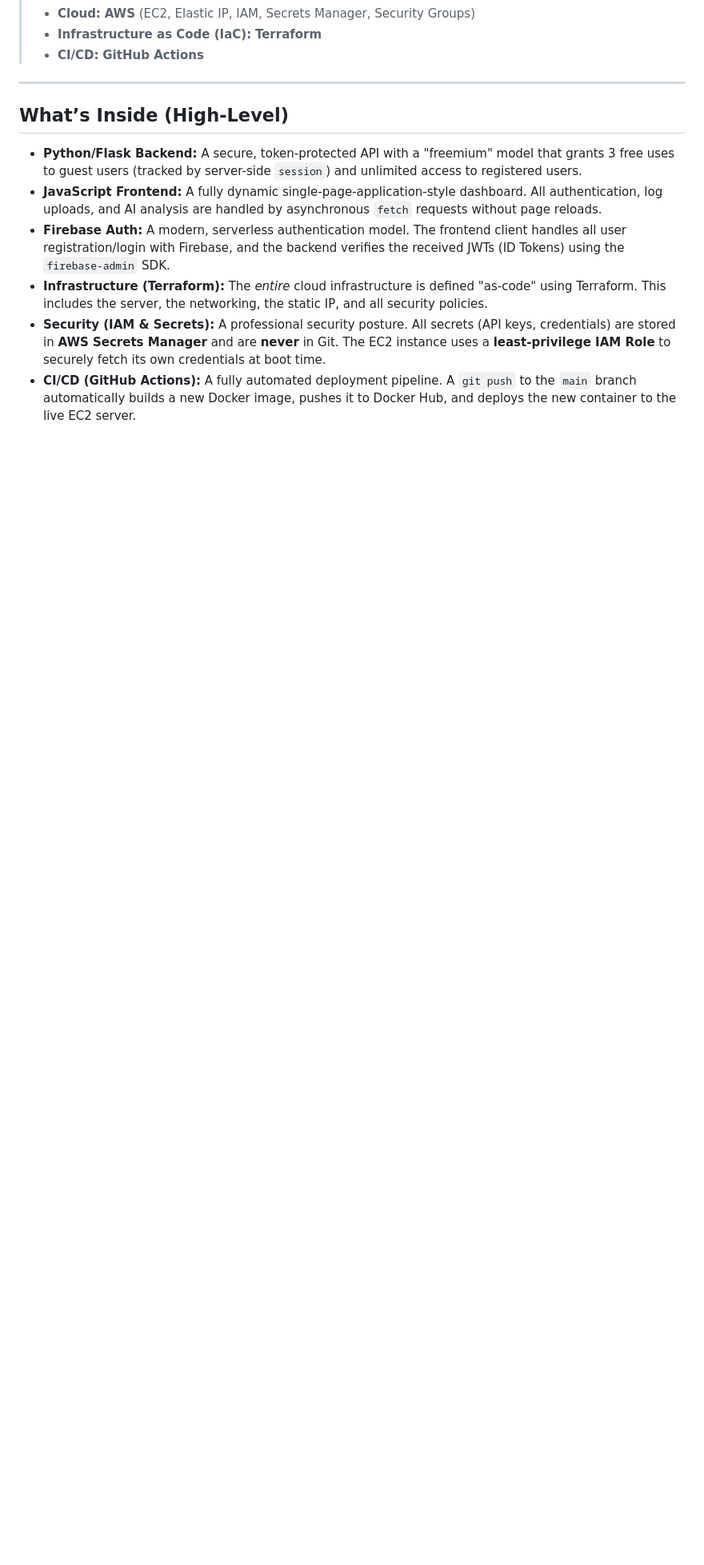
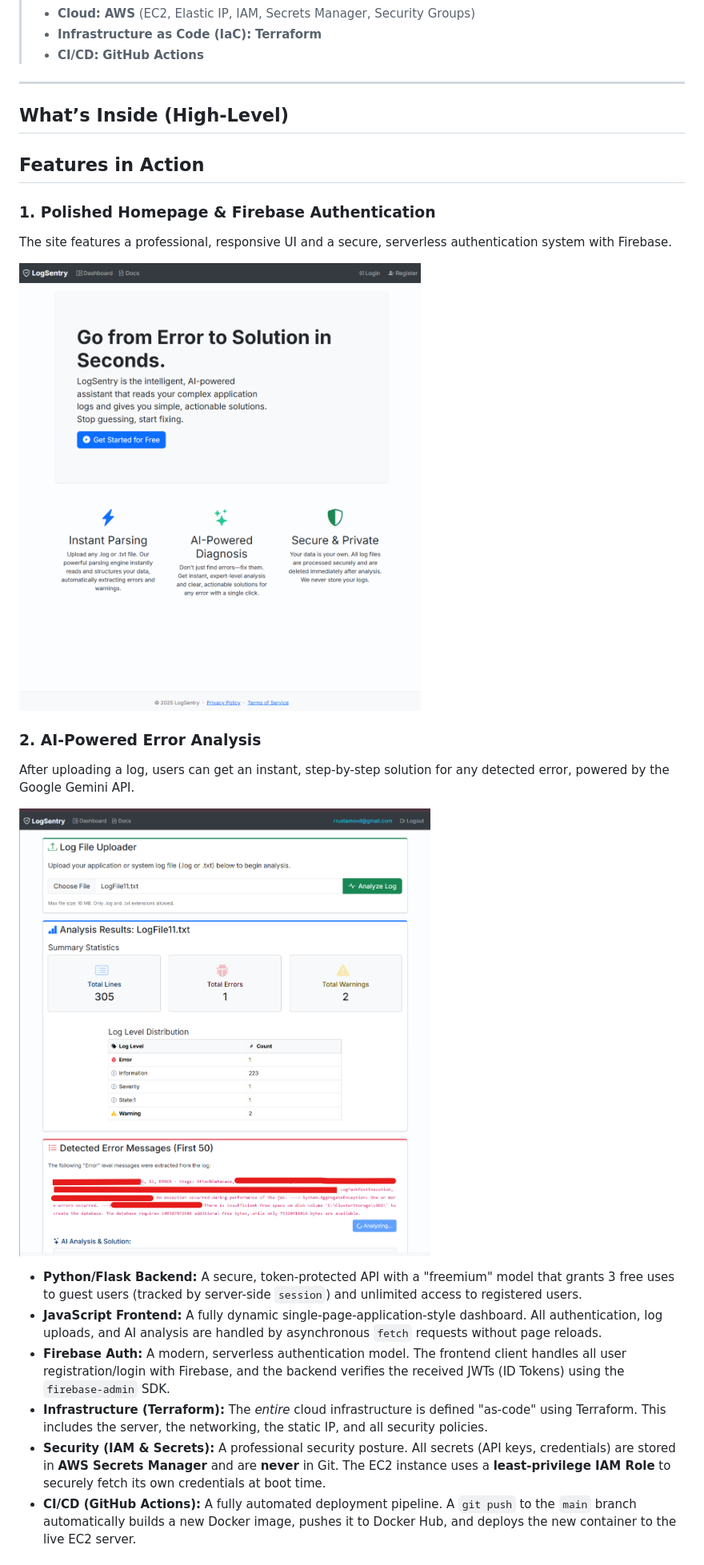
Before and after one commit to rustamrustamv/log-analyzer-project, a Markdown page: README.md, the part around the change printed below. Shown: that part at 80% size. Rendered like a GitHub page; pictures changed too: docs/logsentry-analysis.png (added), docs/logsentry-homepage.png (added); blank space fills up the shorter version.

Commit message:
adding screenshots

```diff
--- a/README.md
+++ b/README.md
@@ -29,6 +29,18 @@ This project demonstrates a secure, automated, and cloud-native "Git-to-Producti
 ---
 
 ## What’s Inside (High-Level)
+
+## Features in Action
+
+### 1. Polished Homepage & Firebase Authentication
+The site features a professional, responsive UI and a secure, serverless authentication system with Firebase.
+
+![LogSentry Homepage](docs/logsentry-homepage.png)
+
+### 2. AI-Powered Error Analysis
+After uploading a log, users can get an instant, step-by-step solution for any detected error, powered by the Google Gemini API.
+
+![LogSentry AI Analysis](docs/logsentry-analysis.png)
 
 * **Python/Flask Backend:** A secure, token-protected API with a "freemium" model that grants 3 free uses to guest users (tracked by server-side `session`) and unlimited access to registered users.
 * **JavaScript Frontend:** A fully dynamic single-page-application-style dashboard. All authentication, log uploads, and AI analysis are handled by asynchronous `fetch` requests without page reloads.
```
Also changed, not shown: other parts of README.md (+1 -1 lines).
